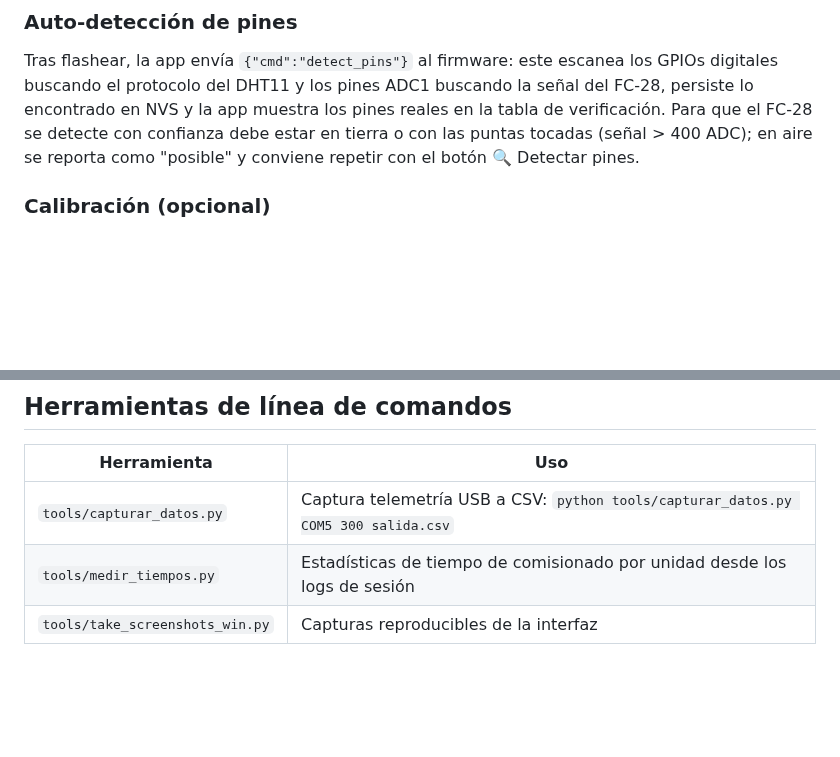
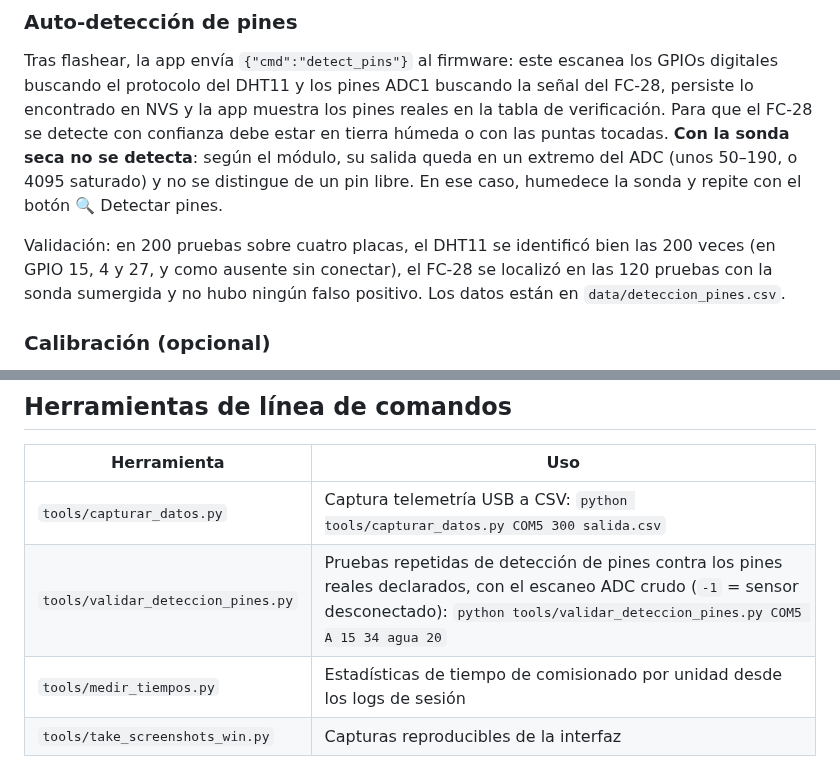
Before and after one commit to Andre031222/agrocommish, a Markdown page: docs/README.es.md, 2 parts joined by grey strips. Rendered like a GitHub page; blank space fills up the shorter version.

```diff
--- a/docs/README.es.md
+++ b/docs/README.es.md
@@ -60,8 +60,15 @@ Tras flashear, la app envía `{"cmd":"detect_pins"}` al firmware: este escanea
 los GPIOs digitales buscando el protocolo del DHT11 y los pines ADC1 buscando
 la señal del FC-28, persiste lo encontrado en NVS y la app muestra los pines
 reales en la tabla de verificación. Para que el FC-28 se detecte con confianza
-debe estar en tierra o con las puntas tocadas (señal > 400 ADC); en aire se
-reporta como "posible" y conviene repetir con el botón 🔍 Detectar pines.
+debe estar en tierra húmeda o con las puntas tocadas. **Con la sonda seca no se
+detecta**: según el módulo, su salida queda en un extremo del ADC (unos 50–190,
+o 4095 saturado) y no se distingue de un pin libre. En ese caso, humedece la
+sonda y repite con el botón 🔍 Detectar pines.
+
+Validación: en 200 pruebas sobre cuatro placas, el DHT11 se identificó bien
+las 200 veces (en GPIO 15, 4 y 27, y como ausente sin conectar), el FC-28 se
+localizó en las 120 pruebas con la sonda sumergida y no hubo ningún falso
+positivo. Los datos están en `data/deteccion_pines.csv`.
 
 ### Calibración (opcional)
 
@@ -114,6 +121,7 @@ Ver detalles en [`firmware/INSTRUCCIONES.txt`](../firmware/INSTRUCCIONES.txt).
 | Herramienta | Uso |
 | --- | --- |
 | `tools/capturar_datos.py` | Captura telemetría USB a CSV: `python tools/capturar_datos.py COM5 300 salida.csv` |
+| `tools/validar_deteccion_pines.py` | Pruebas repetidas de detección de pines contra los pines reales declarados, con el escaneo ADC crudo (`-1` = sensor desconectado): `python tools/validar_deteccion_pines.py COM5 A 15 34 agua 20` |
 | `tools/medir_tiempos.py` | Estadísticas de tiempo de comisionado por unidad desde los logs de sesión |
 | `tools/take_screenshots_win.py` | Capturas reproducibles de la interfaz |
 
```
Also changed, not shown: README.md (+42 -6 lines), docs/img/pin-discovery-validation.png (added), 3 other files.
